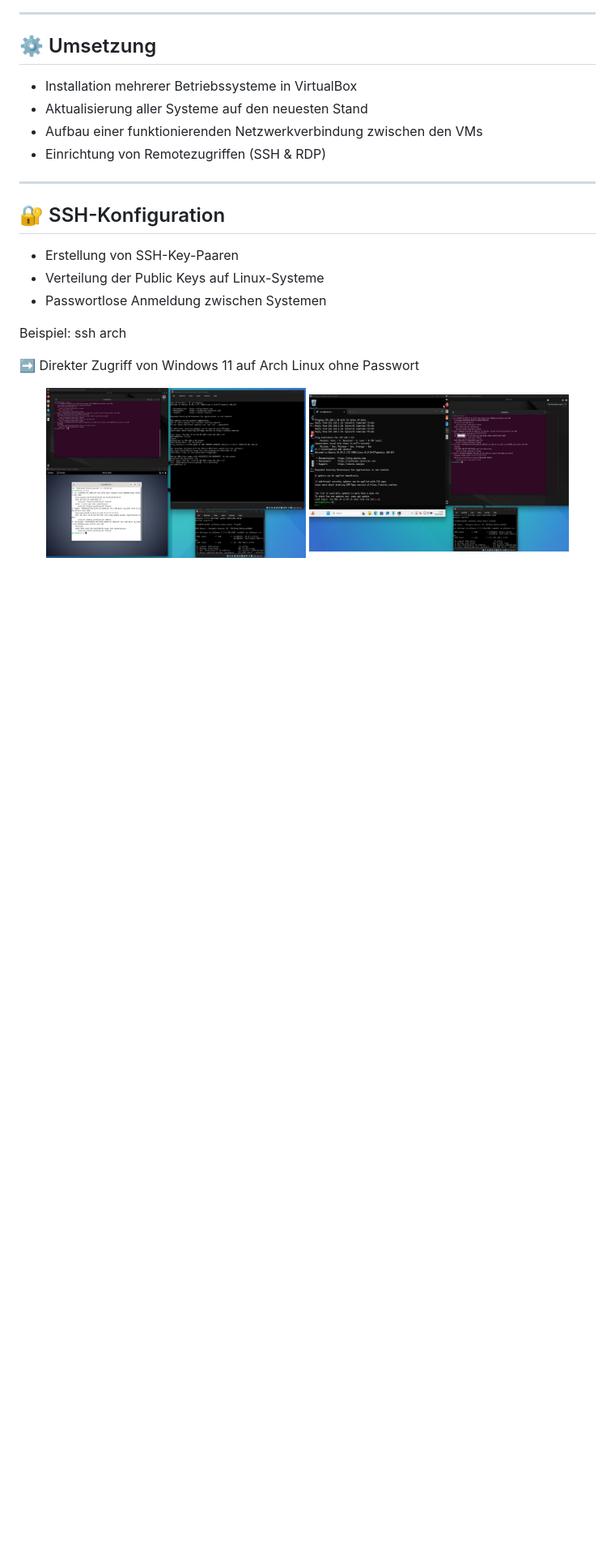
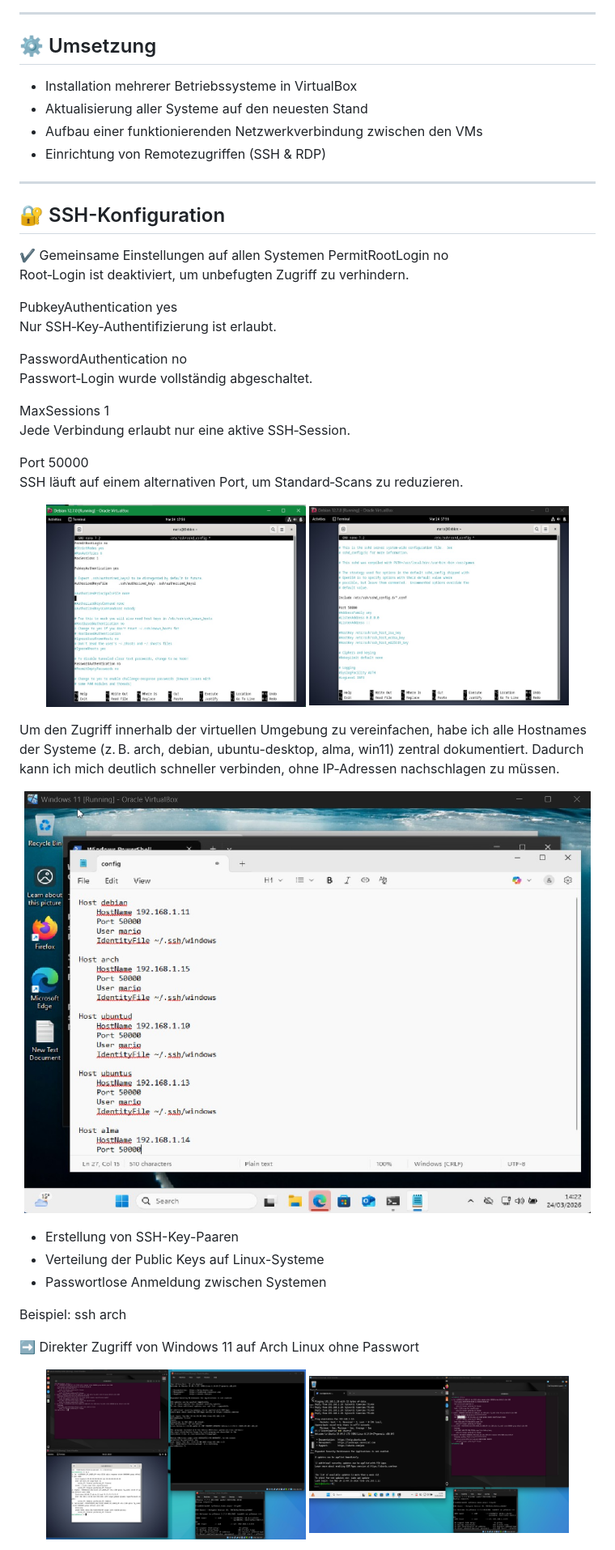
Before and after one commit to mariohor/Projekt-Heimnetzwerk, a Markdown page: README.md, the part around the change. Shown at 81% size. Rendered like a GitHub page; blank space fills up the shorter version.

```diff
--- a/README.md
+++ b/README.md
@@ -65,6 +65,35 @@ Dabei lag der Fokus auf SSH-Authentifizierung, Netzwerkverständnis und der Nutz
 
 ## 🔐 SSH-Konfiguration
 
+✔ Gemeinsame Einstellungen auf allen Systemen
+PermitRootLogin no
+Root‑Login ist deaktiviert, um unbefugten Zugriff zu verhindern.
+
+PubkeyAuthentication yes
+Nur SSH‑Key‑Authentifizierung ist erlaubt.
+
+PasswordAuthentication no
+Passwort‑Login wurde vollständig abgeschaltet.
+
+MaxSessions 1
+Jede Verbindung erlaubt nur eine aktive SSH‑Session.
+
+Port 50000
+SSH läuft auf einem alternativen Port, um Standard‑Scans zu reduzieren.
+
+<p align="center">
+  <img src="screenshoots/PermitRootLogin%20no.jpg" alt="PermitRootLogin no" width="45%">
+  <img src="screenshoots/Port%2050000.jpg" alt="Port 50000" width="45%">
+</p>
+
+
+Um den Zugriff innerhalb der virtuellen Umgebung zu vereinfachen, habe ich alle Hostnames der Systeme (z. B. arch, debian, ubuntu-desktop, alma, win11) zentral dokumentiert. Dadurch kann ich mich deutlich schneller verbinden, ohne IP‑Adressen nachschlagen zu müssen.
+
+<p align="center">
+  <img src="screenshoots/SSH-Konfiguration%20unter%20Windows.jpg" alt="SSH-Konfiguration unter Windows" width="700">
+</p>
+
+
 - Erstellung von SSH-Key-Paaren
 - Verteilung der Public Keys auf Linux-Systeme
 - Passwortlose Anmeldung zwischen Systemen
```
